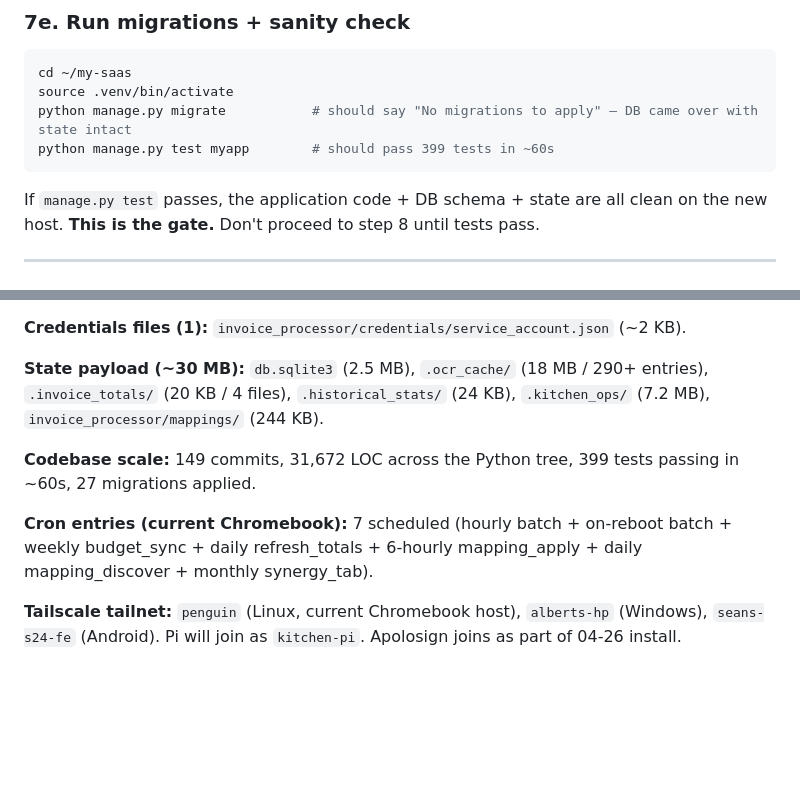
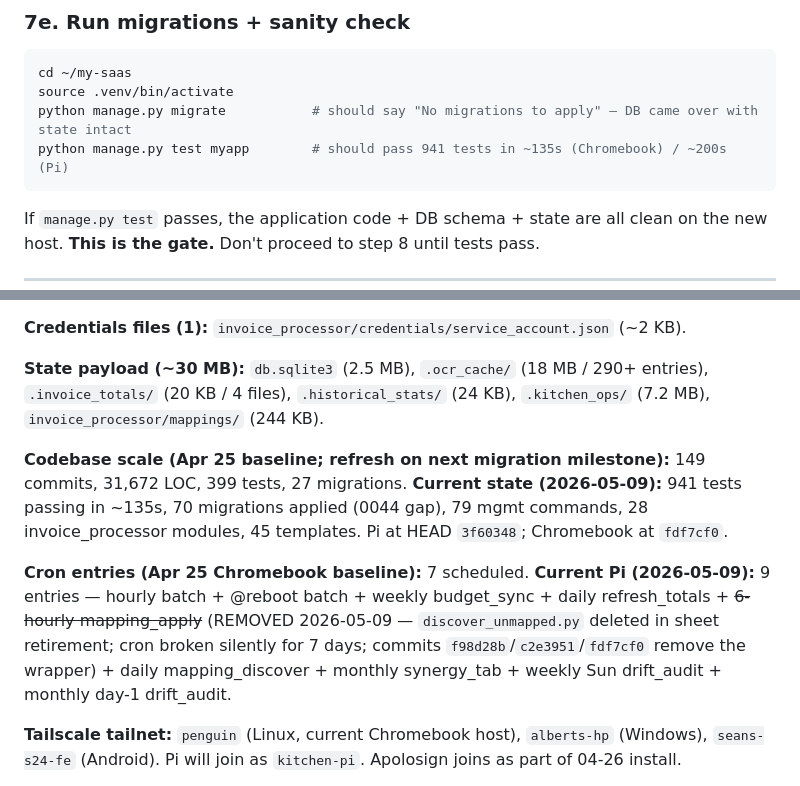
Before and after one commit to seanwil789/Inventory-Management-Project, a Markdown page: docs/pi-migration-runbook.md, 2 parts joined by grey strips. GitHub-like rendering; blank space fills up the shorter version.

````diff
--- a/docs/pi-migration-runbook.md
+++ b/docs/pi-migration-runbook.md
@@ -256,7 +256,7 @@ ALLOWED_HOSTS=localhost,127.0.0.1,kitchen-pi,100.x.y.z
 cd ~/my-saas
 source .venv/bin/activate
 python manage.py migrate           # should say "No migrations to apply" — DB came over with state intact
-python manage.py test myapp        # should pass 399 tests in ~60s
+python manage.py test myapp        # should pass 941 tests in ~135s (Chromebook) / ~200s (Pi)
 ```
 
 If `manage.py test` passes, the application code + DB schema + state are all clean on the new host. **This is the gate.** Don't proceed to step 8 until tests pass.
@@ -451,9 +451,9 @@ Captured 2026-04-25 from `penguin`:
 
 **State payload (~30 MB):** `db.sqlite3` (2.5 MB), `.ocr_cache/` (18 MB / 290+ entries), `.invoice_totals/` (20 KB / 4 files), `.historical_stats/` (24 KB), `.kitchen_ops/` (7.2 MB), `invoice_processor/mappings/` (244 KB).
 
-**Codebase scale:** 149 commits, 31,672 LOC across the Python tree, 399 tests passing in ~60s, 27 migrations applied.
+**Codebase scale (Apr 25 baseline; refresh on next migration milestone):** 149 commits, 31,672 LOC, 399 tests, 27 migrations. **Current state (2026-05-09):** 941 tests passing in ~135s, 70 migrations applied (0044 gap), 79 mgmt commands, 28 invoice_processor modules, 45 templates. Pi at HEAD `3f60348`; Chromebook at `fdf7cf0`.
 
-**Cron entries (current Chromebook):** 7 scheduled (hourly batch + on-reboot batch + weekly budget_sync + daily refresh_totals + 6-hourly mapping_apply + daily mapping_discover + monthly synergy_tab).
+**Cron entries (Apr 25 Chromebook baseline):** 7 scheduled. **Current Pi (2026-05-09):** 9 entries — hourly batch + @reboot batch + weekly budget_sync + daily refresh_totals + ~~6-hourly mapping_apply~~ (REMOVED 2026-05-09 — `discover_unmapped.py` deleted in sheet retirement; cron broken silently for 7 days; commits `f98d28b`/`c2e3951`/`fdf7cf0` remove the wrapper) + daily mapping_discover + monthly synergy_tab + weekly Sun drift_audit + monthly day-1 drift_audit.
 
 **Tailscale tailnet:** `penguin` (Linux, current Chromebook host), `alberts-hp` (Windows), `seans-s24-fe` (Android). Pi will join as `kitchen-pi`. Apolosign joins as part of 04-26 install.
 
````
Also changed, not shown: CLAUDE.md (+9 -7 lines), README.md (+3 -3 lines).
